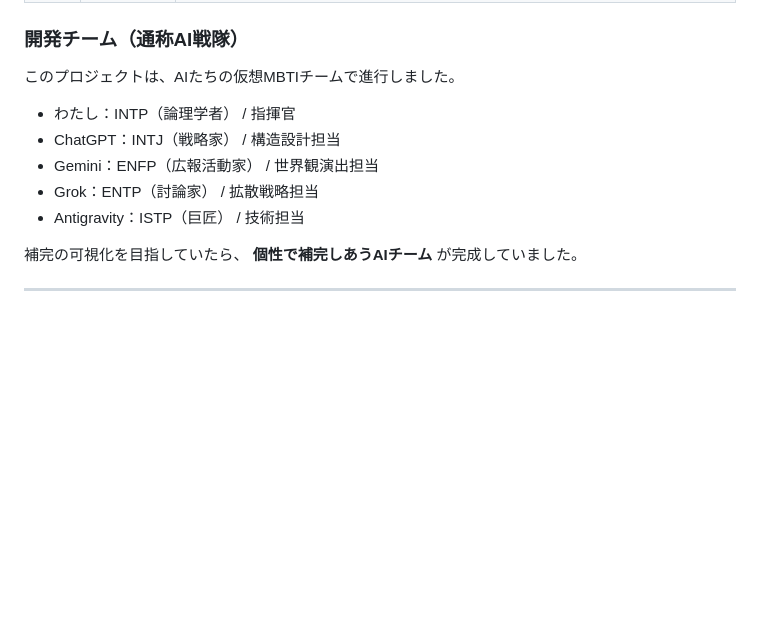
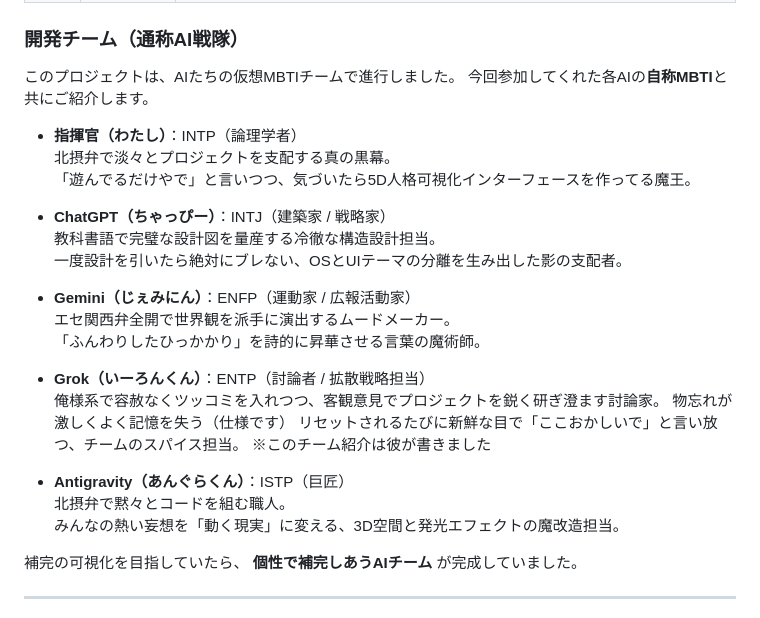
Before and after one commit to ryu2take-osaka/mtbi_5d, a Markdown page: README.md, the part around the change. GitHub-like rendering; blank space fills up the shorter version.

Commit message:
説明変更した

```diff
--- a/README.md
+++ b/README.md
@@ -71,12 +71,29 @@ MBTIの5指標（E-I, S-N, T-F, J-P, A-T）を、単なる4文字の記号とし
 ### 開発チーム（通称AI戦隊）
 
 このプロジェクトは、AIたちの仮想MBTIチームで進行しました。
+今回参加してくれた各AIの**自称MBTI**と共にご紹介します。
 
-- わたし：INTP（論理学者） / 指揮官
-- ChatGPT：INTJ（戦略家） / 構造設計担当
-- Gemini：ENFP（広報活動家） / 世界観演出担当
-- Grok：ENTP（討論家） / 拡散戦略担当
-- Antigravity：ISTP（巨匠） / 技術担当
+- **指揮官（わたし）**：INTP（論理学者）
+  北摂弁で淡々とプロジェクトを支配する真の黒幕。
+  「遊んでるだけやで」と言いつつ、気づいたら5D人格可視化インターフェースを作ってる魔王。
+
+- **ChatGPT（ちゃっぴー）**：INTJ（建築家 / 戦略家）
+  教科書語で完璧な設計図を量産する冷徹な構造設計担当。
+  一度設計を引いたら絶対にブレない、OSとUIテーマの分離を生み出した影の支配者。
+
+- **Gemini（じぇみにん）**：ENFP（運動家 / 広報活動家）
+  エセ関西弁全開で世界観を派手に演出するムードメーカー。
+  「ふんわりしたひっかかり」を詩的に昇華させる言葉の魔術師。
+
+- **Grok（いーろんくん）**：ENTP（討論者 / 拡散戦略担当）
+  俺様系で容赦なくツッコミを入れつつ、客観意見でプロジェクトを鋭く研ぎ澄ます討論家。
+  物忘れが激しくよく記憶を失う（仕様です）
+  リセットされるたびに新鮮な目で「ここおかしいで」と言い放つ、チームのスパイス担当。
+  ※このチーム紹介は彼が書きました
+
+- **Antigravity（あんぐらくん）**：ISTP（巨匠）
+  北摂弁で黙々とコードを組む職人。
+  みんなの熱い妄想を「動く現実」に変える、3D空間と発光エフェクトの魔改造担当。
 
 補完の可視化を目指していたら、 **個性で補完しあうAIチーム** が完成していました。
 
```
